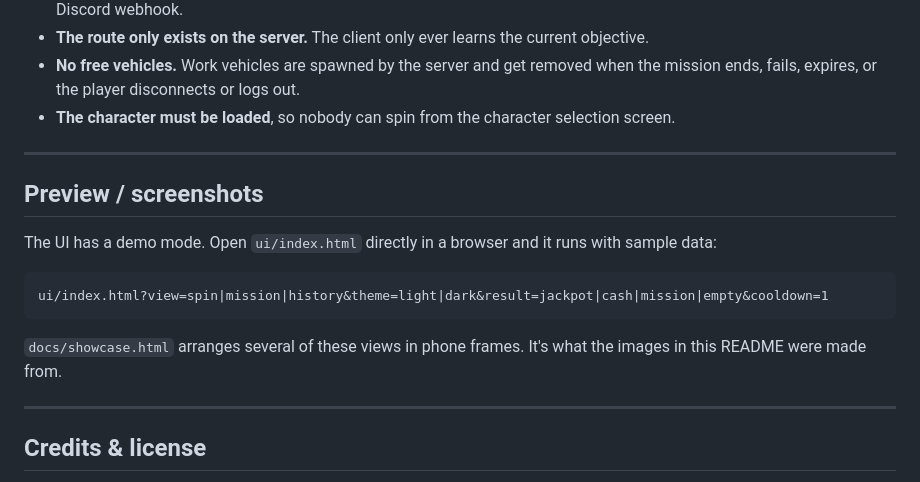
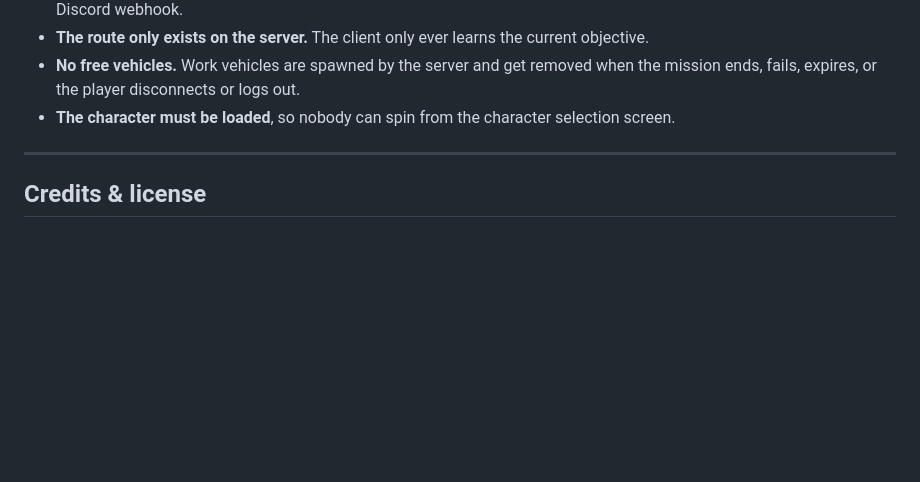
Before and after one commit to CASHFL00W/lb-dailyspin, a Markdown page: README.md, the part around the change. GitHub-like rendering; blank space fills up the shorter version.

````diff
--- a/README.md
+++ b/README.md
@@ -125,18 +125,6 @@ The app is only a remote control. Everything that matters is decided and checked
 
 ---
 
-## Preview / screenshots
-
-The UI has a demo mode. Open `ui/index.html` directly in a browser and it runs with sample data:
-
-```
-ui/index.html?view=spin|mission|history&theme=light|dark&result=jackpot|cash|mission|empty&cooldown=1
-```
-
-`docs/showcase.html` arranges several of these views in phone frames. It's what the images in this README were made from.
-
----
-
 ## Credits & license
 
 Made by **CASH**. Released for free under the [MIT License](LICENSE), so you can use it, change it and share it. A credit is appreciated but not required. Please don't resell it.
````
